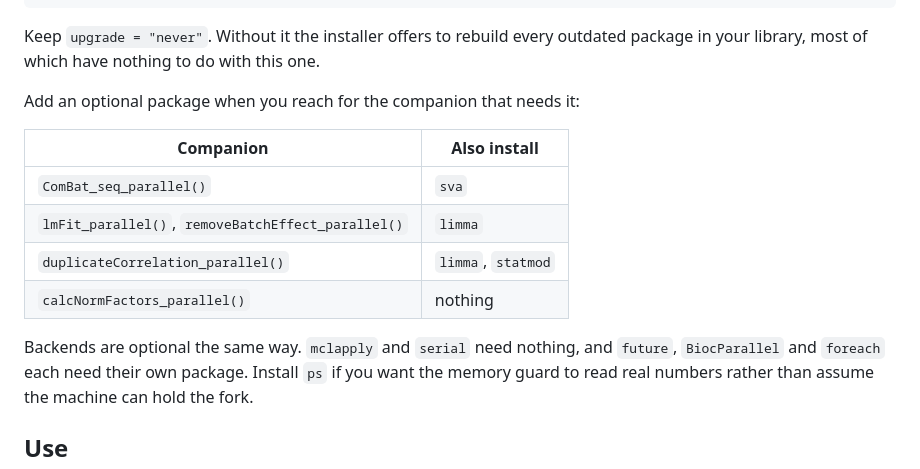
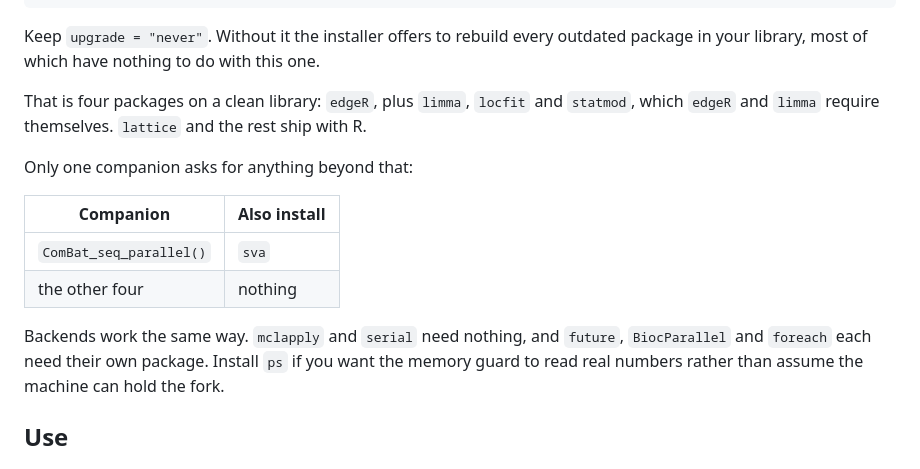
Before and after one commit to GenomeRx/RNA-Parallel, a Markdown page: README.md, the part around the change. Rendered like a GitHub page.

Commit message:
README: name the four packages a clean install actually pulls
edgeR depends on limma and imports locfit, and limma imports statmod, so a clean install
lands four packages and the limma companions work without installing anything further.
The table asked the reader to install limma and statmod anyway, which is the opposite of
the point it was making. sva is the only package any companion still asks for.

```diff
--- a/README.md
+++ b/README.md
@@ -52,16 +52,17 @@ remotes::install_github("GenomeRx/RNA-Parallel",
 Keep `upgrade = "never"`. Without it the installer offers to rebuild every outdated
 package in your library, most of which have nothing to do with this one.
 
-Add an optional package when you reach for the companion that needs it:
+That is four packages on a clean library: `edgeR`, plus `limma`, `locfit` and `statmod`,
+which `edgeR` and `limma` require themselves. `lattice` and the rest ship with R.
+
+Only one companion asks for anything beyond that:
 
 | Companion | Also install |
 |---|---|
 | `ComBat_seq_parallel()` | `sva` |
-| `lmFit_parallel()`, `removeBatchEffect_parallel()` | `limma` |
-| `duplicateCorrelation_parallel()` | `limma`, `statmod` |
-| `calcNormFactors_parallel()` | nothing |
+| the other four | nothing |
 
-Backends are optional the same way. `mclapply` and `serial` need nothing, and `future`,
+Backends work the same way. `mclapply` and `serial` need nothing, and `future`,
 `BiocParallel` and `foreach` each need their own package. Install `ps` if you want the
 memory guard to read real numbers rather than assume the machine can hold the fork.
 
```
